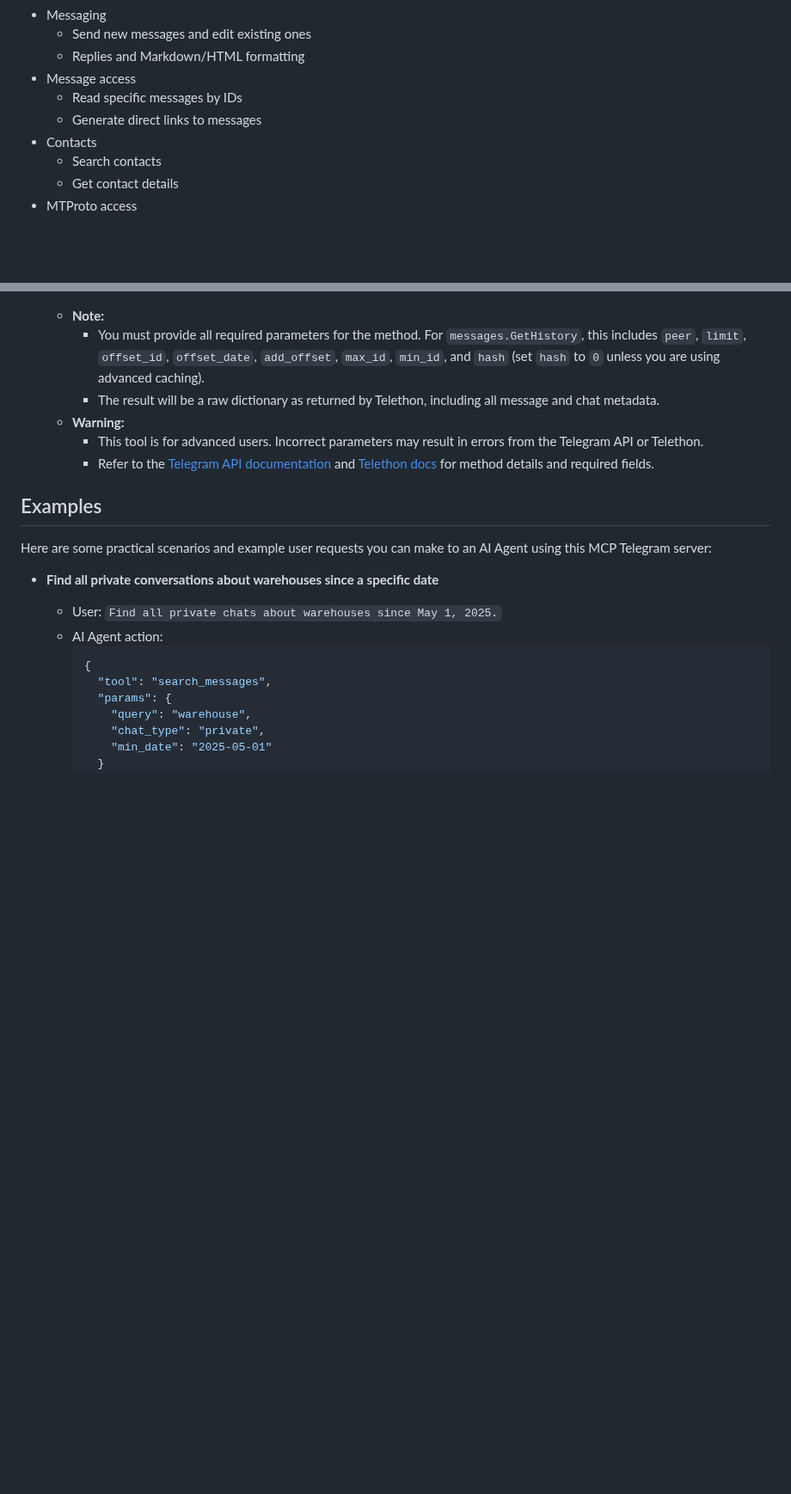
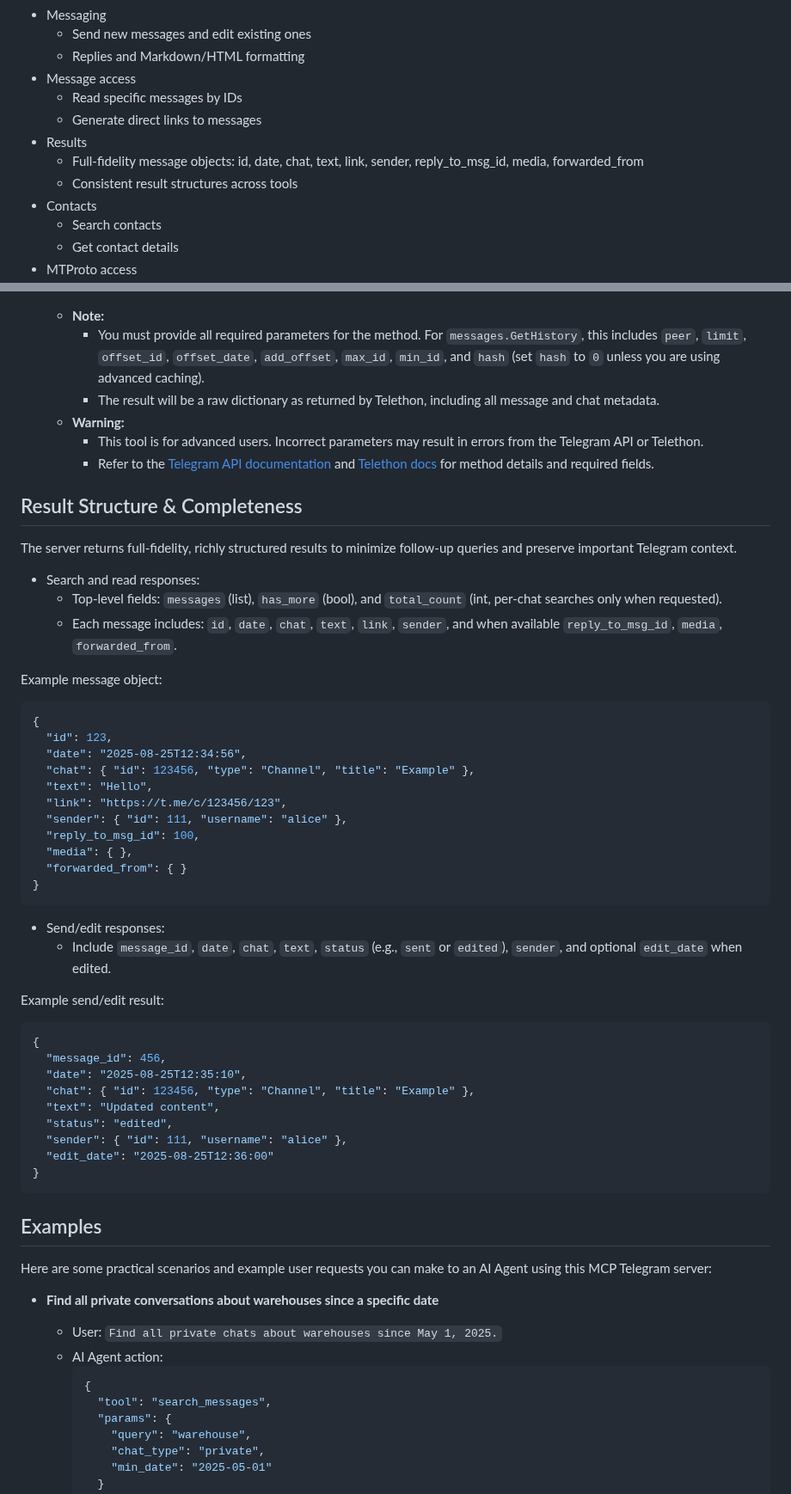
Before and after one commit to leshchenko1979/fast-mcp-telegram, a Markdown page: README.md, 2 parts joined by grey strips. Shown at 86% size. Drawn GitHub-style; blank space fills up the shorter version.

Commit message:
Enhance README with detailed section on Result Structure & Completeness
- Added a new section outlining the structure of results returned by the server, including full-fidelity message objects and their fields.
- Provided examples of message and send/edit result formats to improve user understanding of the data returned by the MCP tools.
- Updated the Table of Contents to include the new section for better navigation.

````diff
--- a/README.md
+++ b/README.md
@@ -27,6 +28,9 @@ Join our [Telegram Discussion Group](https://t.me/mcp_telegram) for support, upd
 - Message access
   - Read specific messages by IDs
   - Generate direct links to messages
+- Results
+  - Full-fidelity message objects: id, date, chat, text, link, sender, reply_to_msg_id, media, forwarded_from
+  - Consistent result structures across tools
 - Contacts
   - Search contacts
   - Get contact details
@@ -262,6 +266,47 @@ The server provides the following MCP tools:
     - This tool is for advanced users. Incorrect parameters may result in errors from the Telegram API or Telethon.
     - Refer to the [Telegram API documentation](https://core.telegram.org/methods) and [Telethon docs](https://docs.telethon.dev/en/latest/) for method details and required fields.
 
+## Result Structure & Completeness
+
+The server returns full-fidelity, richly structured results to minimize follow-up queries and preserve important Telegram context.
+
+- Search and read responses:
+  - Top-level fields: `messages` (list), `has_more` (bool), and `total_count` (int, per-chat searches only when requested).
+  - Each message includes: `id`, `date`, `chat`, `text`, `link`, `sender`, and when available `reply_to_msg_id`, `media`, `forwarded_from`.
+
+Example message object:
+
+```json
+{
+  "id": 123,
+  "date": "2025-08-25T12:34:56",
+  "chat": { "id": 123456, "type": "Channel", "title": "Example" },
+  "text": "Hello",
+  "link": "https://t.me/c/123456/123",
+  "sender": { "id": 111, "username": "alice" },
+  "reply_to_msg_id": 100,
+  "media": { },
+  "forwarded_from": { }
+}
+```
+
+- Send/edit responses:
+  - Include `message_id`, `date`, `chat`, `text`, `status` (e.g., `sent` or `edited`), `sender`, and optional `edit_date` when edited.
+
+Example send/edit result:
+
+```json
+{
+  "message_id": 456,
+  "date": "2025-08-25T12:35:10",
+  "chat": { "id": 123456, "type": "Channel", "title": "Example" },
+  "text": "Updated content",
+  "status": "edited",
+  "sender": { "id": 111, "username": "alice" },
+  "edit_date": "2025-08-25T12:36:00"
+}
+```
+
 ## Examples
 
 Here are some practical scenarios and example user requests you can make to an AI Agent using this MCP Telegram server:
````
Also changed, not shown: other parts of README.md (+1 -0 lines).
